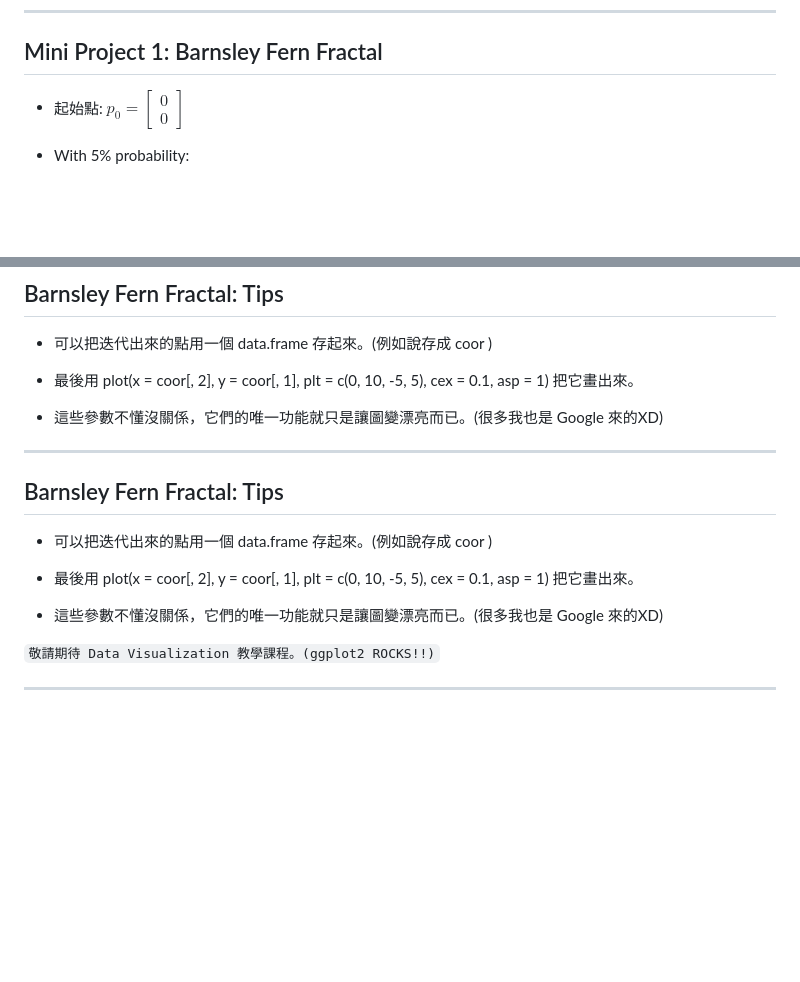
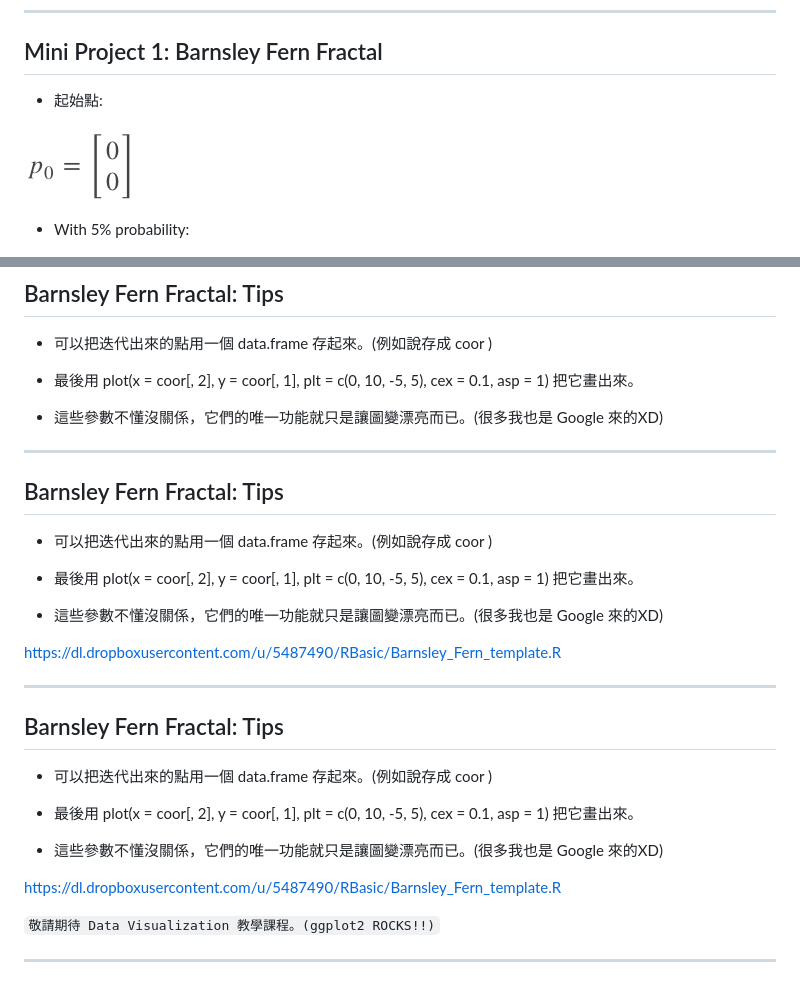
Before and after one commit to dboyliao/RBasic, a Markdown page: index.md, 2 parts joined by grey strips. GitHub-like rendering; pictures changed too: assets/img/Barnsley_Fern_0.png (added); blank space fills up the shorter version.

```diff
--- a/index.md
+++ b/index.md
@@ -875,7 +875,8 @@ Exercises:
 
 ## Mini Project 1: Barnsley Fern Fractal
 
-- 起始點: $p_0 = \left[ \begin{array}{c}0 \\ 0 \end{array}\right]$
+- 起始點:
+<img src="assets/img/Barnsley_Fern_0.png" height="11.5%" width="11.5%"/>
 
 - With 5% probability:
 <img src="assets/img/Barnsley_Fern_1.png" height="25%" width="25%"/>
@@ -912,6 +913,18 @@ Exercises:
 
 - 這些參數不懂沒關係，它們的唯一功能就只是讓圖變漂亮而已。(很多我也是 Google 來的XD)
 
+---
+
+## Barnsley Fern Fractal: Tips
+
+- 可以把迭代出來的點用一個 data.frame 存起來。(例如說存成 coor )
+
+- 最後用 plot(x = coor[, 2], y = coor[, 1], plt = c(0, 10, -5, 5), cex = 0.1, asp = 1) 把它畫出來。
+
+- 這些參數不懂沒關係，它們的唯一功能就只是讓圖變漂亮而已。(很多我也是 Google 來的XD)
+
+https://dl.dropboxusercontent.com/u/5487490/RBasic/Barnsley_Fern_template.R
+
 
 ---
 
@@ -923,6 +936,7 @@ Exercises:
 
 - 這些參數不懂沒關係，它們的唯一功能就只是讓圖變漂亮而已。(很多我也是 Google 來的XD)
 
+https://dl.dropboxusercontent.com/u/5487490/RBasic/Barnsley_Fern_template.R
 
 `敬請期待 Data Visualization 教學課程。(ggplot2 ROCKS!!)`
 
```
Also changed, not shown: other parts of index.md (+1 -0 lines), 4 other files.
